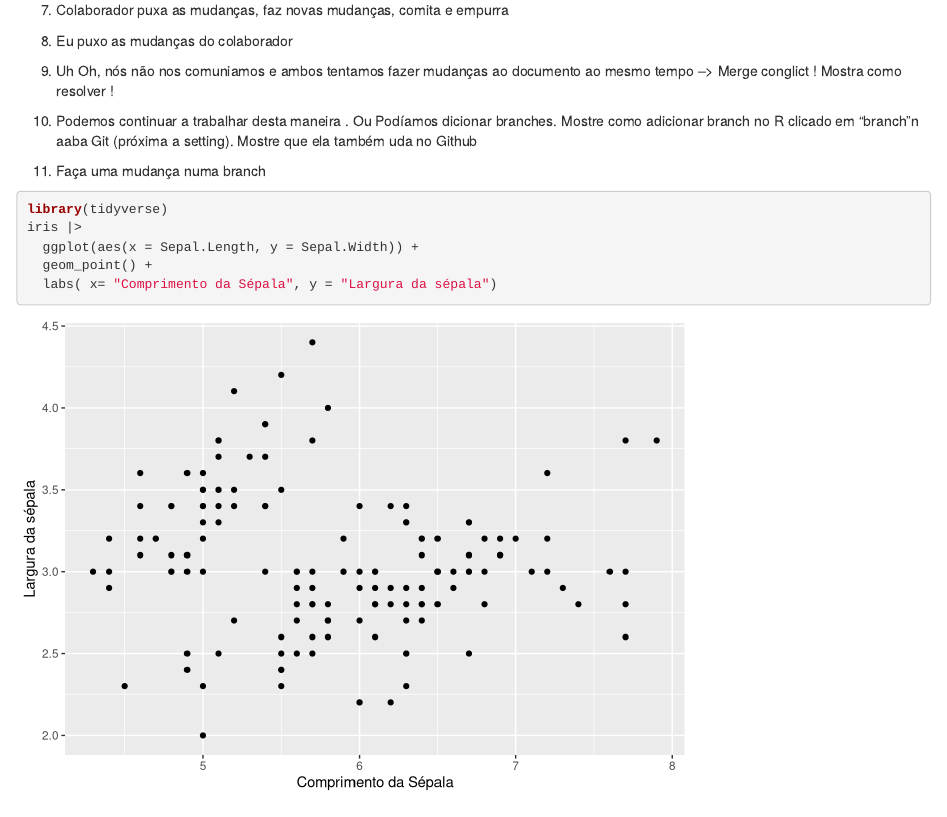
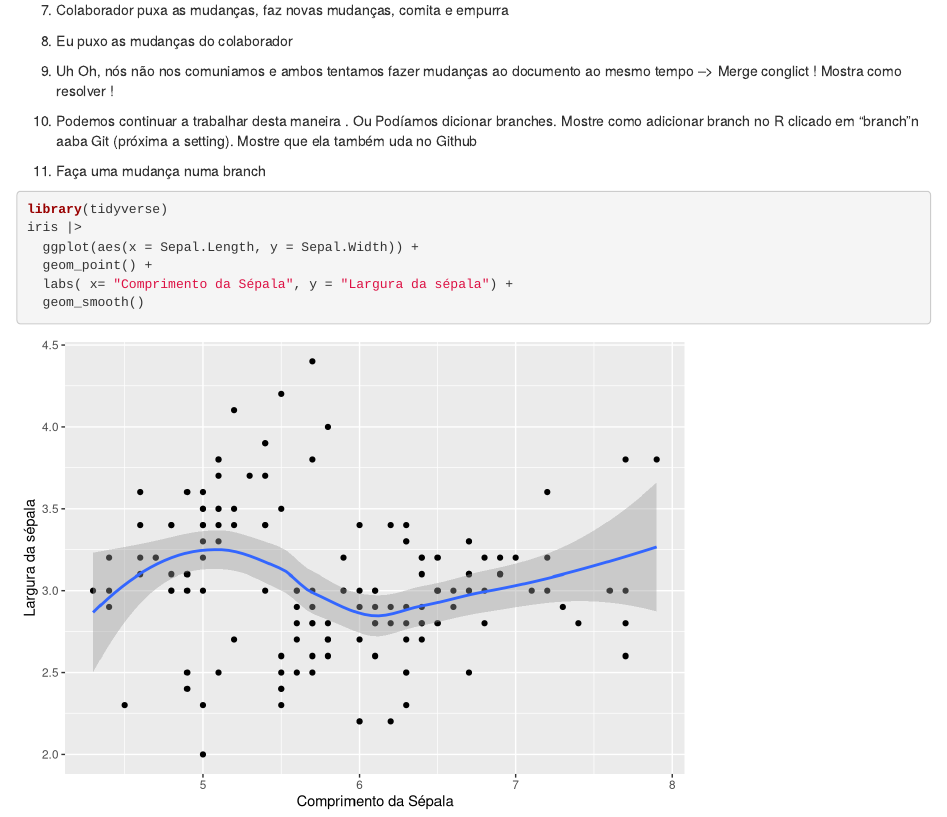
Before and after one commit to Evaldo-Martins-STAT/demo_git_rstudio, an R Markdown document (git_github_demo.Rmd): the page in a window 1100 px wide, from 360 px down. Rendered offline with R 4.5, knitr and Pandoc, with nearby package versions.

Commit message:
mudança na branch

````diff
--- a/git_github_demo.Rmd
+++ b/git_github_demo.Rmd
@@ -36,10 +36,11 @@ library(tidyverse)
 
 11. Faça uma mudança numa branch
 
-```{r}
+```{r grafico, warning=F, message=F}
 library(tidyverse)
 iris |>
   ggplot(aes(x = Sepal.Length, y = Sepal.Width)) +
   geom_point() +
-  labs( x= "Comprimento da Sépala", y = "Largura da sépala")
+  labs( x= "Comprimento da Sépala", y = "Largura da sépala") +
+  geom_smooth()
 ```
````
